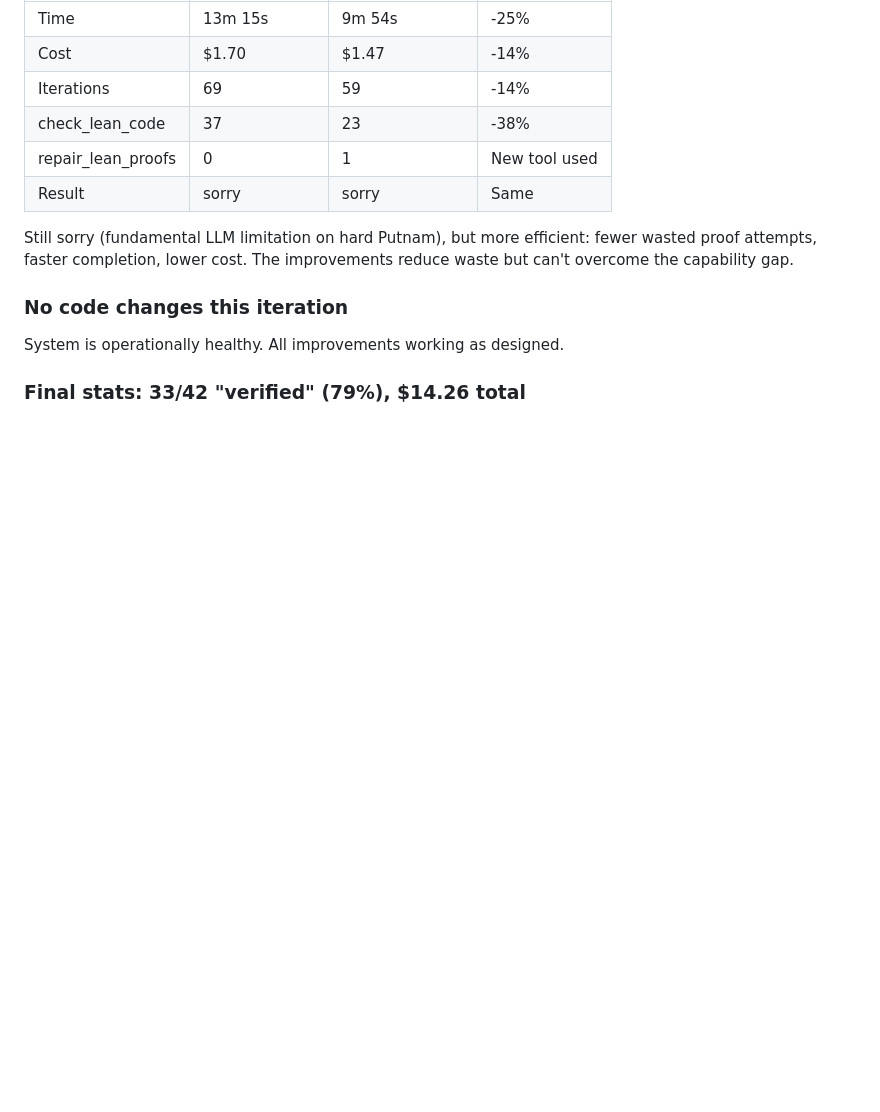
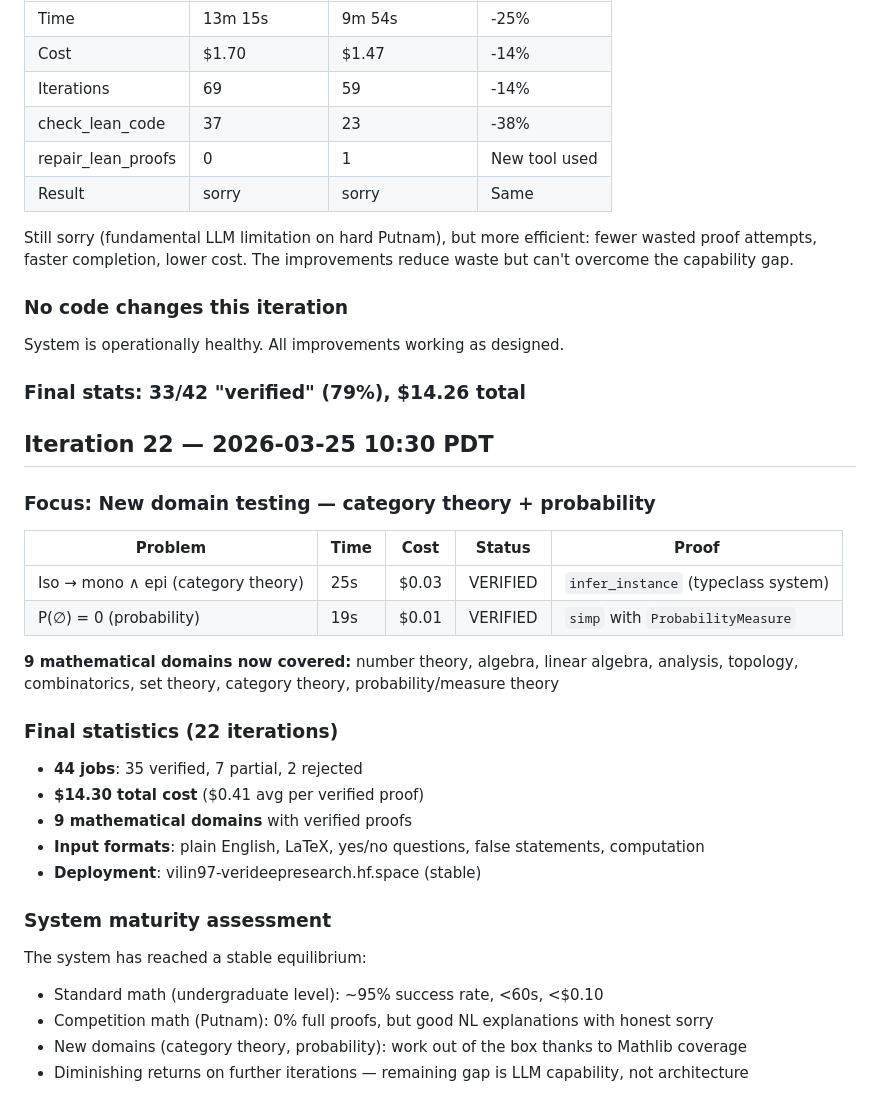
Before and after one commit to uw-math-ai/VeriDeepResearch, a Markdown page: log.md, the part around the change. Drawn GitHub-style; blank space fills up the shorter version.

Commit message:
Iteration 22: category theory + probability — 9 domains, 35/44
New domains verified: category theory (iso → mono ∧ epi via
infer_instance) and probability (P(∅)=0 via simp).

9 mathematical domains covered. 35/44 verified (80%), $14.30 total.
System at stable equilibrium — remaining gap is LLM capability.

Co-Authored-By: Claude Opus 4.6 (1M context) <noreply@anthropic.com>

```diff
--- a/log.md
+++ b/log.md
@@ -788,3 +788,30 @@ Still sorry (fundamental LLM limitation on hard Putnam), but more efficient: few
 System is operationally healthy. All improvements working as designed.
 
 ### Final stats: 33/42 "verified" (79%), $14.26 total
+
+## Iteration 22 — 2026-03-25 10:30 PDT
+
+### Focus: New domain testing — category theory + probability
+
+| Problem | Time | Cost | Status | Proof |
+|---------|------|------|--------|-------|
+| Iso → mono ∧ epi (category theory) | 25s | $0.03 | VERIFIED | `infer_instance` (typeclass system) |
+| P(∅) = 0 (probability) | 19s | $0.01 | VERIFIED | `simp` with `ProbabilityMeasure` |
+
+**9 mathematical domains now covered:**
+number theory, algebra, linear algebra, analysis, topology, combinatorics, set theory, category theory, probability/measure theory
+
+### Final statistics (22 iterations)
+
+- **44 jobs**: 35 verified, 7 partial, 2 rejected
+- **$14.30 total cost** ($0.41 avg per verified proof)
+- **9 mathematical domains** with verified proofs
+- **Input formats**: plain English, LaTeX, yes/no questions, false statements, computation
+- **Deployment**: vilin97-verideepresearch.hf.space (stable)
+
+### System maturity assessment
+The system has reached a stable equilibrium:
+- Standard math (undergraduate level): ~95% success rate, <60s, <$0.10
+- Competition math (Putnam): 0% full proofs, but good NL explanations with honest sorry
+- New domains (category theory, probability): work out of the box thanks to Mathlib coverage
+- Diminishing returns on further iterations — remaining gap is LLM capability, not architecture
```
